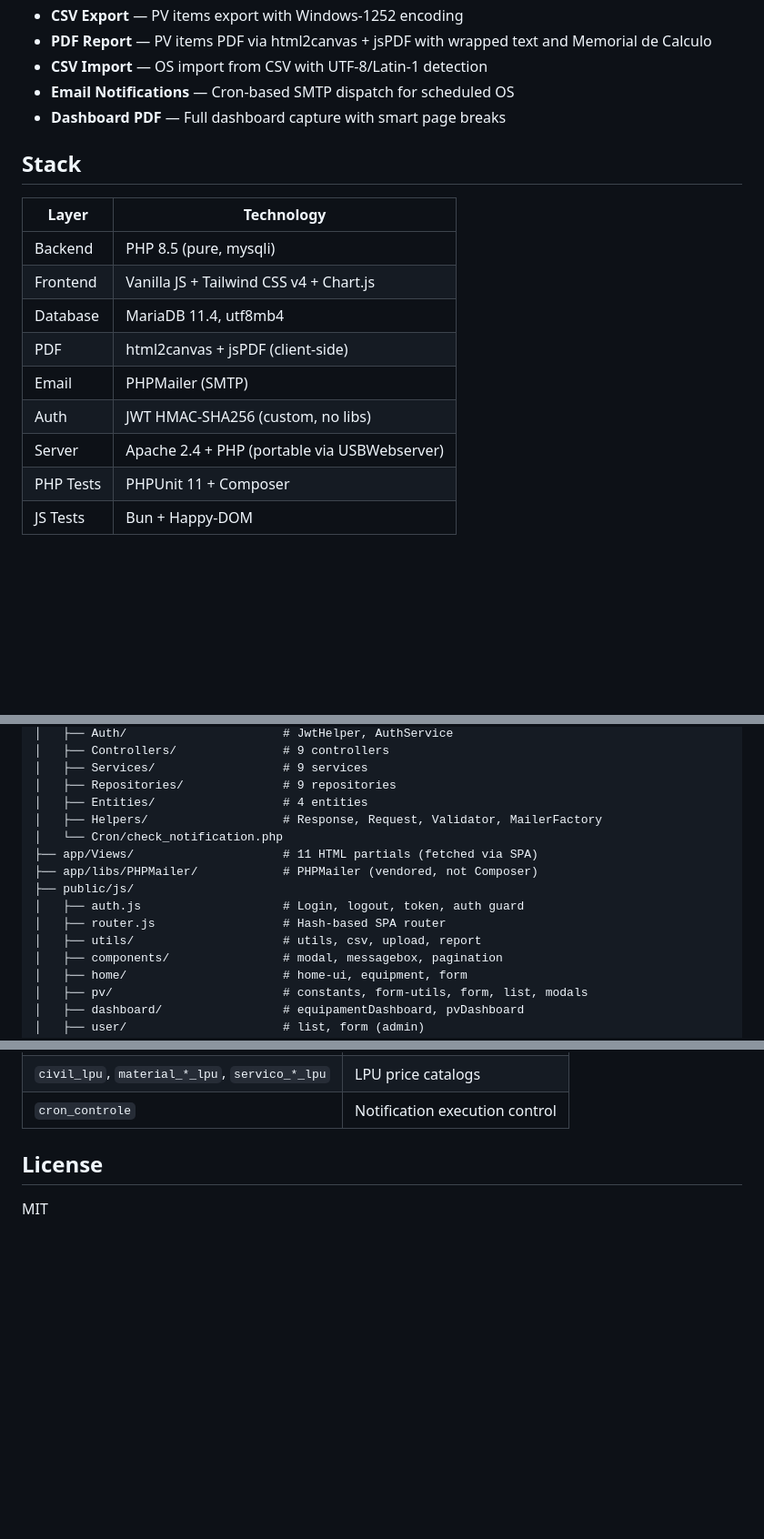
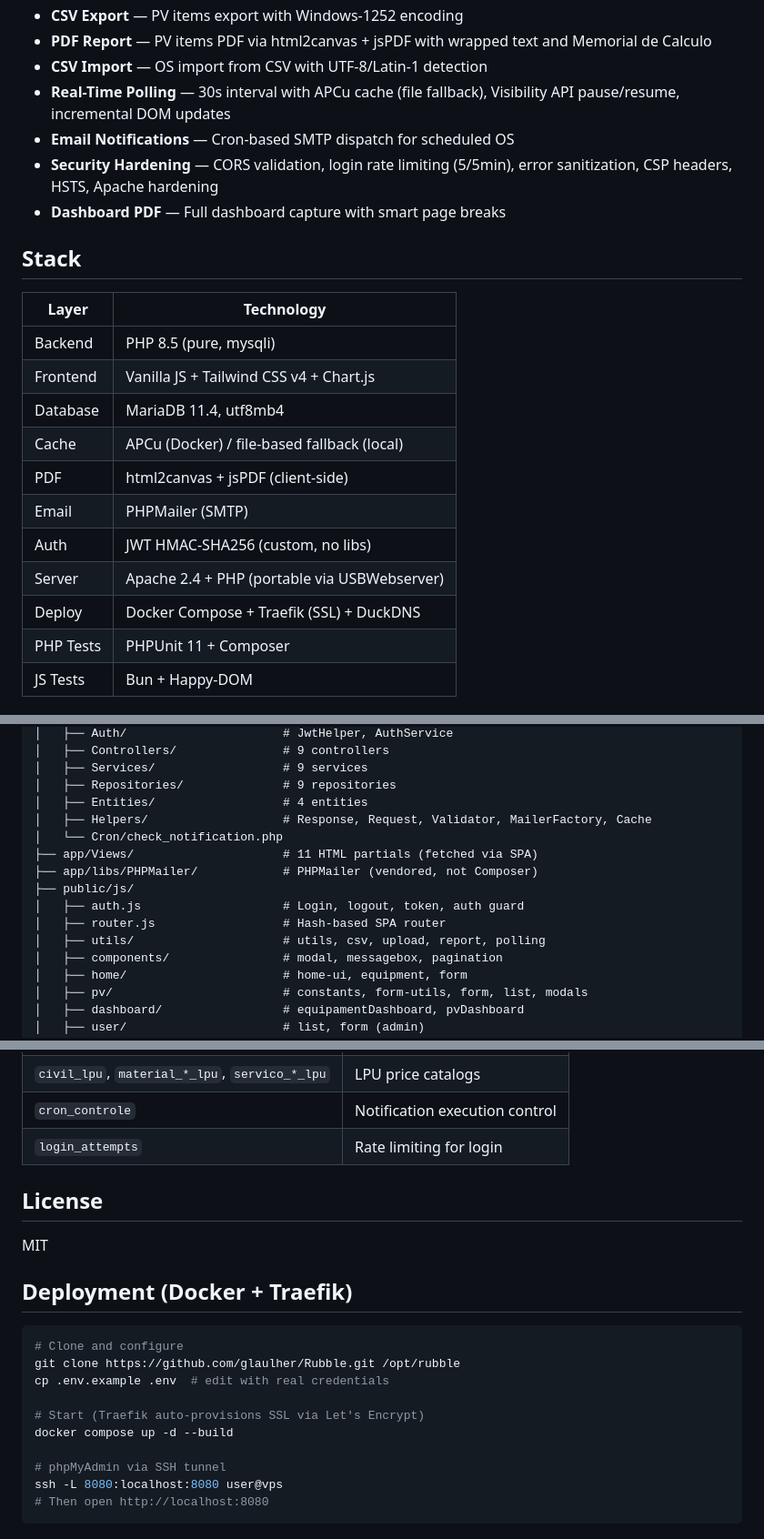
Before and after one commit to glaulher/Rubble, a Markdown page: README.md, 3 parts joined by grey strips. Shown at 91% size. GitHub-like rendering; blank space fills up the shorter version.

Commit message:
docs: update README with polling, security hardening, cache, and deployment sections

````diff
--- a/README.md
+++ b/README.md
@@ -19,7 +19,9 @@ HVAC equipment maintenance management SPA. PHP + Vanilla JS + MariaDB.
 - **CSV Export** — PV items export with Windows-1252 encoding
 - **PDF Report** — PV items PDF via html2canvas + jsPDF with wrapped text and Memorial de Calculo
 - **CSV Import** — OS import from CSV with UTF-8/Latin-1 detection
+- **Real-Time Polling** — 30s interval with APCu cache (file fallback), Visibility API pause/resume, incremental DOM updates
 - **Email Notifications** — Cron-based SMTP dispatch for scheduled OS
+- **Security Hardening** — CORS validation, login rate limiting (5/5min), error sanitization, CSP headers, HSTS, Apache hardening
 - **Dashboard PDF** — Full dashboard capture with smart page breaks
 
 ## Stack
@@ -29,10 +31,12 @@ HVAC equipment maintenance management SPA. PHP + Vanilla JS + MariaDB.
 | Backend | PHP 8.5 (pure, mysqli) |
 | Frontend | Vanilla JS + Tailwind CSS v4 + Chart.js |
 | Database | MariaDB 11.4, utf8mb4 |
+| Cache | APCu (Docker) / file-based fallback (local) |
 | PDF | html2canvas + jsPDF (client-side) |
 | Email | PHPMailer (SMTP) |
 | Auth | JWT HMAC-SHA256 (custom, no libs) |
 | Server | Apache 2.4 + PHP (portable via USBWebserver) |
+| Deploy | Docker Compose + Traefik (SSL) + DuckDNS |
 | PHP Tests | PHPUnit 11 + Composer |
 | JS Tests | Bun + Happy-DOM |
 
@@ -115,14 +122,14 @@ bun test
 │   ├── Services/                  # 9 services
 │   ├── Repositories/              # 9 repositories
 │   ├── Entities/                  # 4 entities
-│   ├── Helpers/                   # Response, Request, Validator, MailerFactory
+│   ├── Helpers/                   # Response, Request, Validator, MailerFactory, Cache
 │   └── Cron/check_notification.php
 ├── app/Views/                     # 11 HTML partials (fetched via SPA)
 ├── app/libs/PHPMailer/            # PHPMailer (vendored, not Composer)
 ├── public/js/
 │   ├── auth.js                    # Login, logout, token, auth guard
 │   ├── router.js                  # Hash-based SPA router
-│   ├── utils/                     # utils, csv, upload, report
+│   ├── utils/                     # utils, csv, upload, report, polling
 │   ├── components/                # modal, messagebox, pagination
 │   ├── home/                      # home-ui, equipment, form
 │   ├── pv/                        # constants, form-utils, form, list, modals
@@ -187,7 +194,23 @@ Main tables:
 | `usuarios` | Users (auth) |
 | `civil_lpu`, `material_*_lpu`, `servico_*_lpu` | LPU price catalogs |
 | `cron_controle` | Notification execution control |
+| `login_attempts` | Rate limiting for login |
 
 ## License
 
 MIT
+
+## Deployment (Docker + Traefik)
+
+```bash
+# Clone and configure
+git clone https://github.com/glaulher/Rubble.git /opt/rubble
+cp .env.example .env  # edit with real credentials
+
+# Start (Traefik auto-provisions SSL via Let's Encrypt)
+docker compose up -d --build
+
+# phpMyAdmin via SSH tunnel
+ssh -L 8080:localhost:8080 user@vps
+# Then open http://localhost:8080
+```
````
Also changed, not shown: other parts of README.md (+4 -1 lines).
